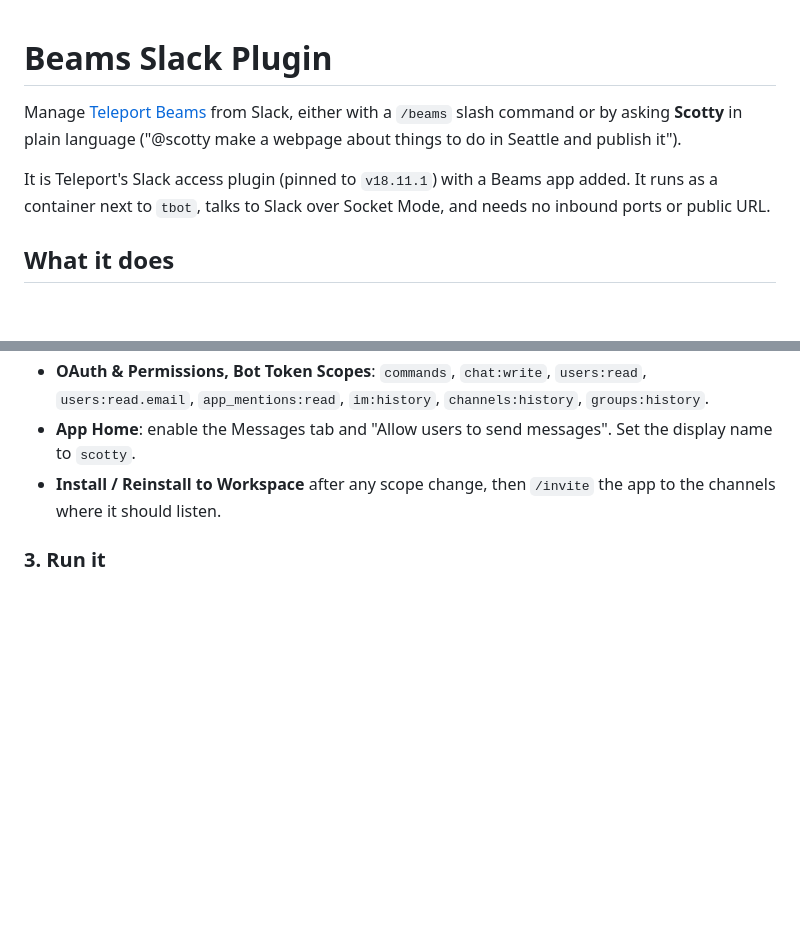
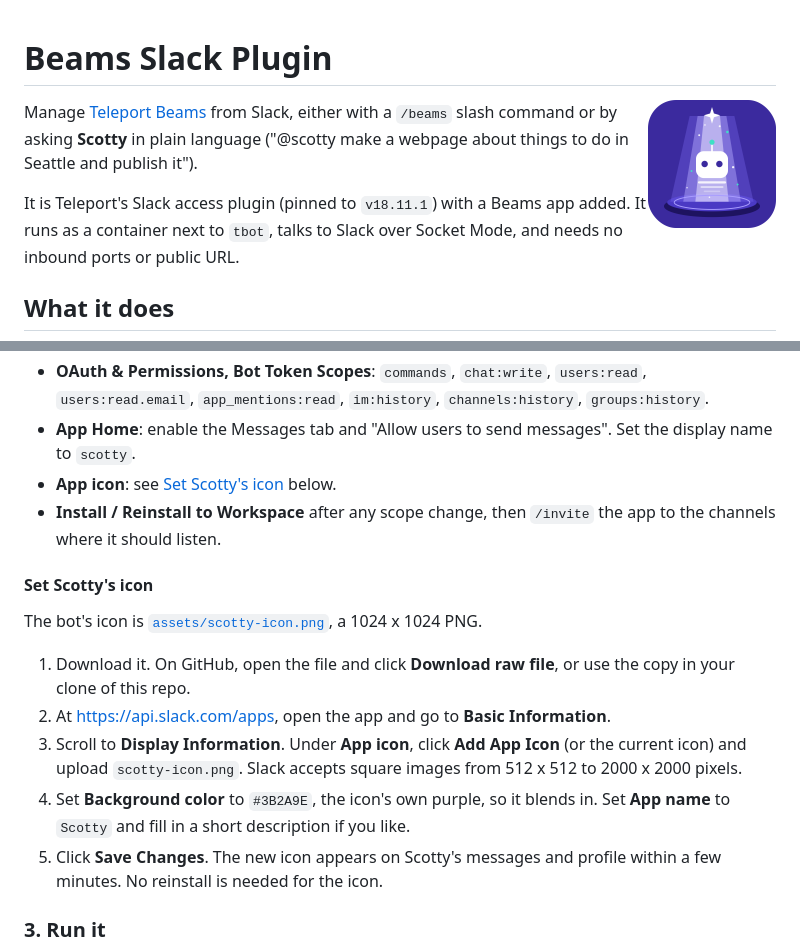
Before and after one commit to phall-teleport/stuff, a Markdown page: beams-slack-plugin/README.md, 2 parts joined by grey strips. Rendered like a GitHub page; pictures changed too: beams-slack-plugin/assets/scotty-icon.png (added); blank space fills up the shorter version.

Commit message:
Add Scotty icon and Slack icon setup to Beams Slack plugin README
Co-Authored-By: Claude Opus 5.5 <noreply@anthropic.com>

```diff
--- a/beams-slack-plugin/README.md
+++ b/beams-slack-plugin/README.md
@@ -1,4 +1,6 @@
 # Beams Slack Plugin
+
+<img src="assets/scotty-icon.png" alt="Scotty, the Beams Slack bot" width="128" align="right">
 
 Manage [Teleport Beams](https://goteleport.com/) from Slack, either with a
 `/beams` slash command or by asking **Scotty** in plain language ("@scotty
@@ -151,8 +153,27 @@ Create or update a Slack app at <https://api.slack.com/apps>:
   `channels:history`, `groups:history`.
 - **App Home**: enable the Messages tab and "Allow users to send messages".
   Set the display name to `scotty`.
+- **App icon**: see [Set Scotty's icon](#set-scottys-icon) below.
 - **Install / Reinstall to Workspace** after any scope change, then
   `/invite` the app to the channels where it should listen.
+
+#### Set Scotty's icon
+
+The bot's icon is [`assets/scotty-icon.png`](assets/scotty-icon.png), a
+1024 x 1024 PNG.
+
+1. Download it. On GitHub, open the file and click **Download raw file**, or
+   use the copy in your clone of this repo.
+2. At <https://api.slack.com/apps>, open the app and go to **Basic
+   Information**.
+3. Scroll to **Display Information**. Under **App icon**, click **Add App
+   Icon** (or the current icon) and upload `scotty-icon.png`. Slack accepts
+   square images from 512 x 512 to 2000 x 2000 pixels.
+4. Set **Background color** to `#3B2A9E`, the icon's own purple, so it
+   blends in. Set **App name** to `Scotty` and fill in a short description if
+   you like.
+5. Click **Save Changes**. The new icon appears on Scotty's messages and
+   profile within a few minutes. No reinstall is needed for the icon.
 
 ### 3. Run it
 
```
Also changed, not shown: beams-slack-plugin/MEMORY.md (+2 -0 lines).
